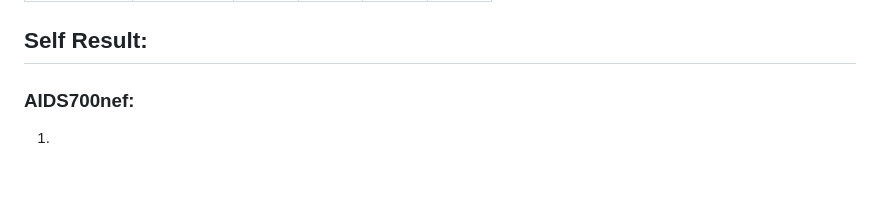
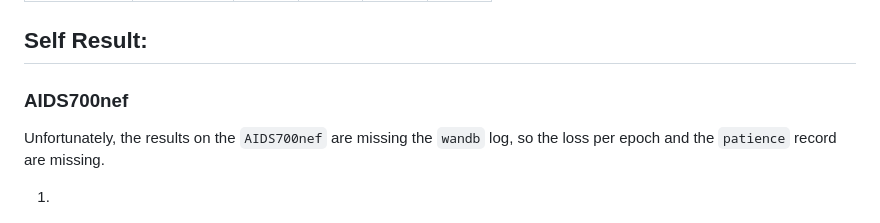
Before and after one commit to Sangs3112/SimGNN, a Markdown page: README_en.md, the part around one of its changes. Rendered like a GitHub page; blank space fills up the shorter version.

```diff
--- a/README_en.md
+++ b/README_en.md
@@ -71,7 +71,9 @@ python main.py --dataset ALKANE
 | IMDBMulti | 1.264 | 0.878 | 0.770 | 0.759 | 0.777 |
 
 ## Self Result:
-### AIDS700nef:
+### **AIDS700nef**
+Unfortunately, the results on the  `AIDS700nef` are missing the `wandb` log, so the loss per epoch and the `patience` record are missing.
+
 1.
 ![AIDS700nef_result_1](./imgs/AIDS700nef_1.png)
 
```
Also changed, not shown: other parts of README_en.md (+19 -5 lines), README.md (+18 -6 lines), imgs/LINUX.png (added), imgs/LINUX_patience.png (added), imgs/LINUX_train_loss.png (added), imgs/LINUX_valid_loss.png (added).
